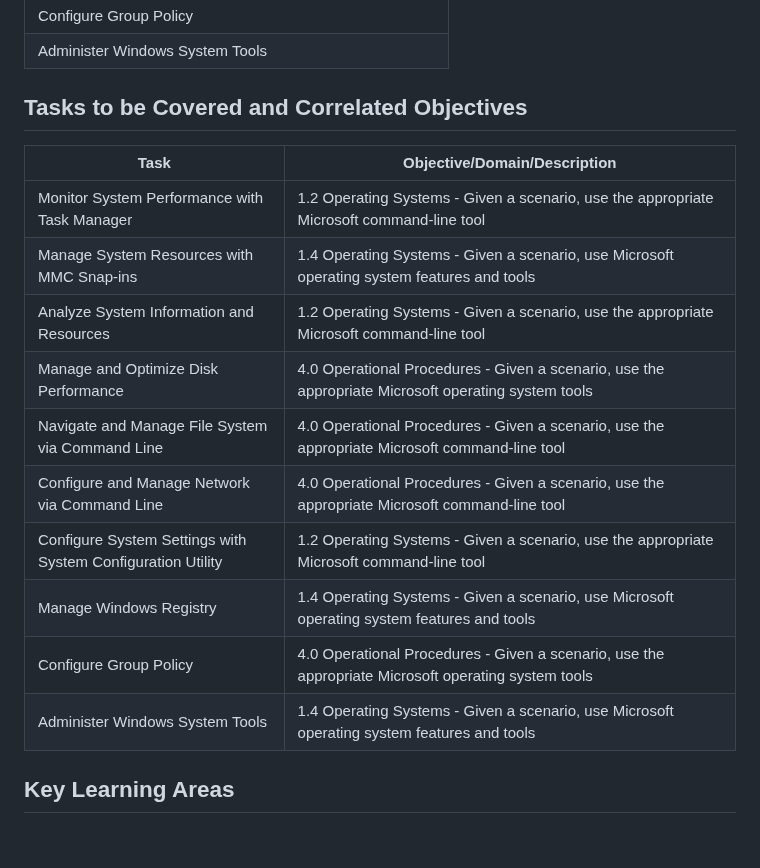
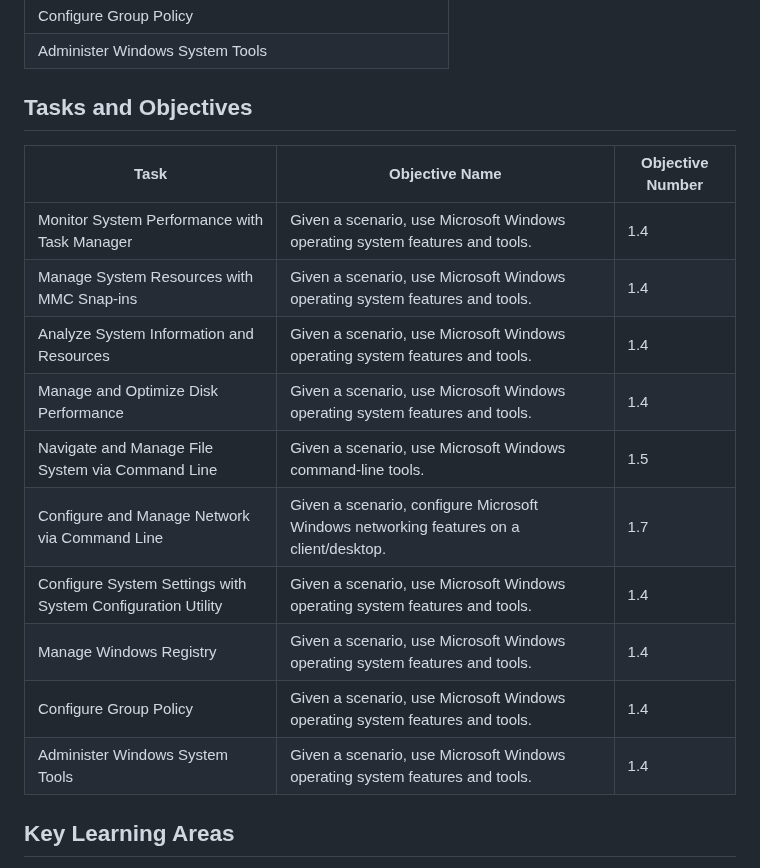
Before and after one commit to wonkastocks/A-12.220-LABS, a Markdown page: Lab_2-Windows_graphical_CLI.md, the part around the change. Drawn GitHub-style; blank space fills up the shorter version.

Commit message:
Update Lab 2: Standardize objectives table and ensure CompTIA mapping compliance

```diff
--- a/Lab_2-Windows_graphical_CLI.md
+++ b/Lab_2-Windows_graphical_CLI.md
@@ -67,20 +67,20 @@ To complete this lab, follow the steps below to access your Windows lab environm
 | Configure Group Policy |
 | Administer Windows System Tools |
 
-## Tasks to be Covered and Correlated Objectives
+## Tasks and Objectives
 
-| Task | Objective/Domain/Description |
-|--------------------------------|------------------------------------------------------------------|
-| Monitor System Performance with Task Manager | 1.2 Operating Systems - Given a scenario, use the appropriate Microsoft command-line tool |
-| Manage System Resources with MMC Snap-ins | 1.4 Operating Systems - Given a scenario, use Microsoft operating system features and tools |
-| Analyze System Information and Resources | 1.2 Operating Systems - Given a scenario, use the appropriate Microsoft command-line tool |
-| Manage and Optimize Disk Performance | 4.0 Operational Procedures - Given a scenario, use the appropriate Microsoft operating system tools |
-| Navigate and Manage File System via Command Line | 4.0 Operational Procedures - Given a scenario, use the appropriate Microsoft command-line tool |
-| Configure and Manage Network via Command Line | 4.0 Operational Procedures - Given a scenario, use the appropriate Microsoft command-line tool |
-| Configure System Settings with System Configuration Utility | 1.2 Operating Systems - Given a scenario, use the appropriate Microsoft command-line tool |
-| Manage Windows Registry | 1.4 Operating Systems - Given a scenario, use Microsoft operating system features and tools |
-| Configure Group Policy | 4.0 Operational Procedures - Given a scenario, use the appropriate Microsoft operating system tools |
-| Administer Windows System Tools | 1.4 Operating Systems - Given a scenario, use Microsoft operating system features and tools |
+| Task | Objective Name | Objective Number |
+|--------------------------------|------------------------------------------------------------------|------------------|
+| Monitor System Performance with Task Manager | Given a scenario, use Microsoft Windows operating system features and tools. | 1.4 |
+| Manage System Resources with MMC Snap-ins | Given a scenario, use Microsoft Windows operating system features and tools. | 1.4 |
+| Analyze System Information and Resources | Given a scenario, use Microsoft Windows operating system features and tools. | 1.4 |
+| Manage and Optimize Disk Performance | Given a scenario, use Microsoft Windows operating system features and tools. | 1.4 |
+| Navigate and Manage File System via Command Line | Given a scenario, use Microsoft Windows command-line tools. | 1.5 |
+| Configure and Manage Network via Command Line | Given a scenario, configure Microsoft Windows networking features on a client/desktop. | 1.7 |
+| Configure System Settings with System Configuration Utility | Given a scenario, use Microsoft Windows operating system features and tools. | 1.4 |
+| Manage Windows Registry | Given a scenario, use Microsoft Windows operating system features and tools. | 1.4 |
+| Configure Group Policy | Given a scenario, use Microsoft Windows operating system features and tools. | 1.4 |
+| Administer Windows System Tools | Given a scenario, use Microsoft Windows operating system features and tools. | 1.4 |
 
 ## Key Learning Areas
 
```
Also changed, not shown: Lab_Creation_Instructions.md (added, +88 -0 lines).
